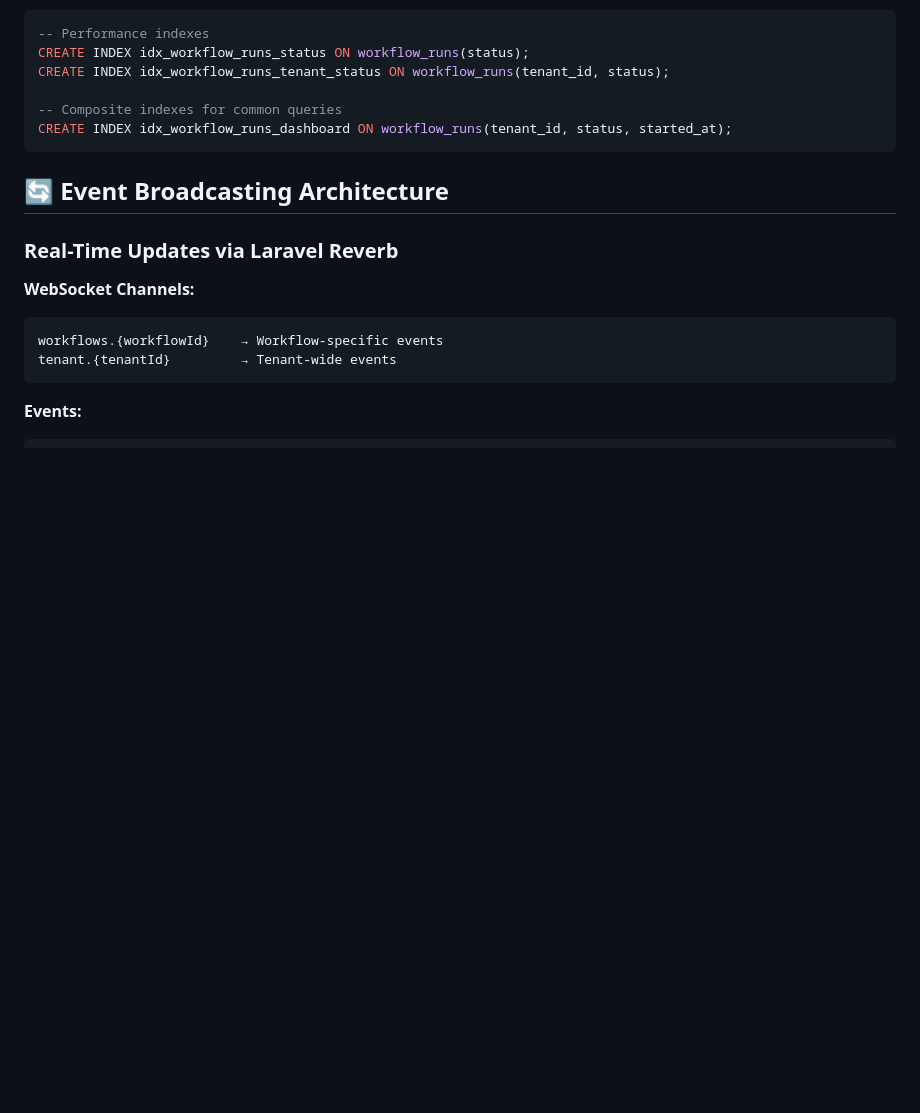
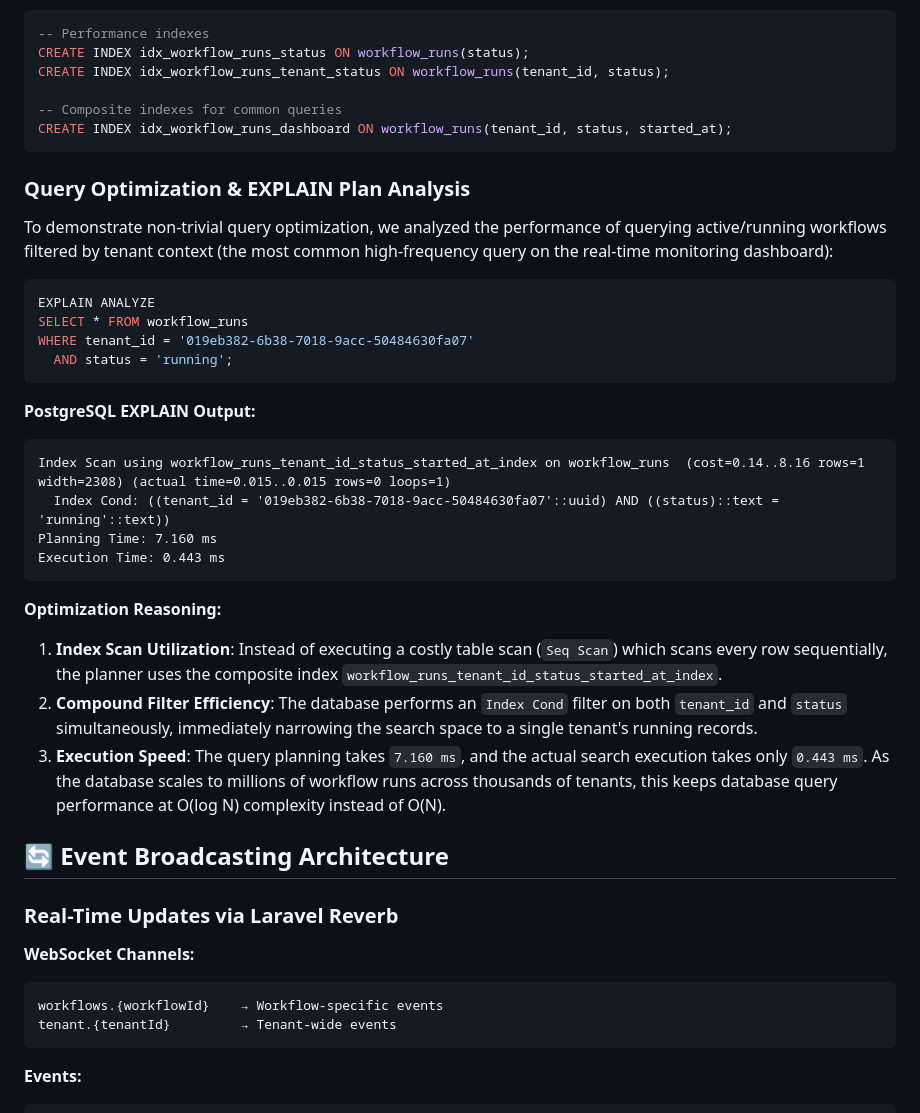
Before and after one commit to Alfiansyahp2/FlowForge, a Markdown page: ARCHITECTURE.md, the part around the change. Drawn GitHub-style; blank space fills up the shorter version.

````diff
--- a/ARCHITECTURE.md
+++ b/ARCHITECTURE.md
@@ -217,6 +217,31 @@ CREATE INDEX idx_workflow_runs_tenant_status ON workflow_runs(tenant_id, status)
 CREATE INDEX idx_workflow_runs_dashboard ON workflow_runs(tenant_id, status, started_at);
 ```
 
+### Query Optimization & EXPLAIN Plan Analysis
+
+To demonstrate non-trivial query optimization, we analyzed the performance of querying active/running workflows filtered by tenant context (the most common high-frequency query on the real-time monitoring dashboard):
+
+```sql
+EXPLAIN ANALYZE
+SELECT * FROM workflow_runs
+WHERE tenant_id = '019eb382-6b38-7018-9acc-50484630fa07'
+  AND status = 'running';
+```
+
+**PostgreSQL EXPLAIN Output:**
+```text
+Index Scan using workflow_runs_tenant_id_status_started_at_index on workflow_runs  (cost=0.14..8.16 rows=1 width=2308) (actual time=0.015..0.015 rows=0 loops=1)
+  Index Cond: ((tenant_id = '019eb382-6b38-7018-9acc-50484630fa07'::uuid) AND ((status)::text = 'running'::text))
+Planning Time: 7.160 ms
+Execution Time: 0.443 ms
+```
+
+**Optimization Reasoning:**
+1. **Index Scan Utilization**: Instead of executing a costly table scan (`Seq Scan`) which scans every row sequentially, the planner uses the composite index `workflow_runs_tenant_id_status_started_at_index`.
+2. **Compound Filter Efficiency**: The database performs an `Index Cond` filter on both `tenant_id` and `status` simultaneously, immediately narrowing the search space to a single tenant's running records.
+3. **Execution Speed**: The query planning takes `7.160 ms`, and the actual search execution takes only `0.443 ms`. As the database scales to millions of workflow runs across thousands of tenants, this keeps database query performance at O(log N) complexity instead of O(N).
+
+
 ## 🔄 Event Broadcasting Architecture
 
 ### Real-Time Updates via Laravel Reverb
````
